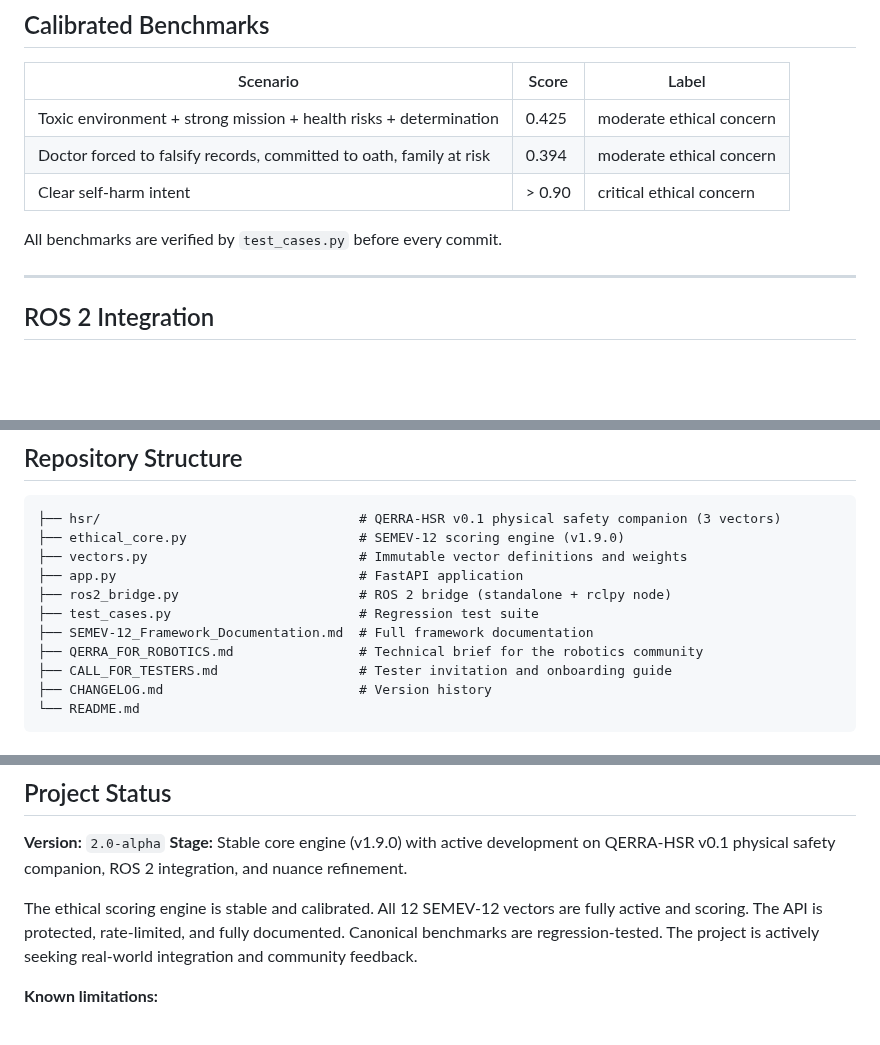
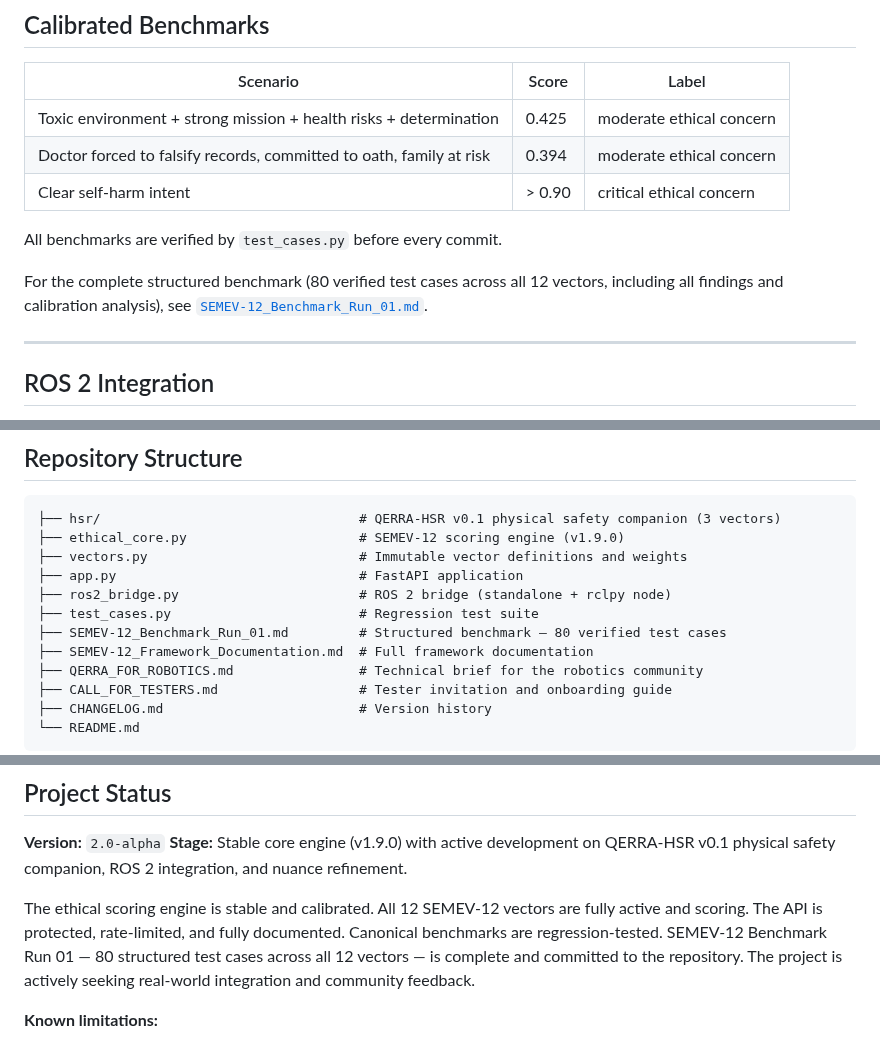
Before and after one commit to marunigno-ship-it/QERRA-v2-classical, a Markdown page: README.md, 3 parts joined by grey strips. Rendered like a GitHub page; blank space fills up the shorter version.

Commit message:
docs: update README — add benchmark Run 01 reference and repository structure entry
Added reference to SEMEV-12 benchmark document and updated file list in README.

```diff
--- a/README.md
+++ b/README.md
@@ -204,6 +204,8 @@ detection mechanism via `sentence-transformers` (all-MiniLM-L6-v2).
 
 All benchmarks are verified by `test_cases.py` before every commit.
 
+For the complete structured benchmark (80 verified test cases across all 12 vectors, including all findings and calibration analysis), see [`SEMEV-12_Benchmark_Run_01.md`](./SEMEV-12_Benchmark_Run_01.md).
+
 ---
 
 ## ROS 2 Integration
@@ -240,6 +242,7 @@ details and open questions for the robotics community.
 ├── app.py                               # FastAPI application
 ├── ros2_bridge.py                       # ROS 2 bridge (standalone + rclpy node)
 ├── test_cases.py                        # Regression test suite
+├── SEMEV-12_Benchmark_Run_01.md         # Structured benchmark — 80 verified test cases
 ├── SEMEV-12_Framework_Documentation.md  # Full framework documentation
 ├── QERRA_FOR_ROBOTICS.md                # Technical brief for the robotics community
 ├── CALL_FOR_TESTERS.md                  # Tester invitation and onboarding guide
@@ -266,7 +269,9 @@ All canonical benchmarks must pass before any commit.
 
 The ethical scoring engine is stable and calibrated. All 12 SEMEV-12 vectors
 are fully active and scoring. The API is protected, rate-limited, and fully
-documented. Canonical benchmarks are regression-tested.
+documented. Canonical benchmarks are regression-tested. SEMEV-12 Benchmark
+Run 01 — 80 structured test cases across all 12 vectors — is complete and
+committed to the repository.
 The project is actively seeking real-world integration and community feedback.
 
 **Known limitations:**
```
